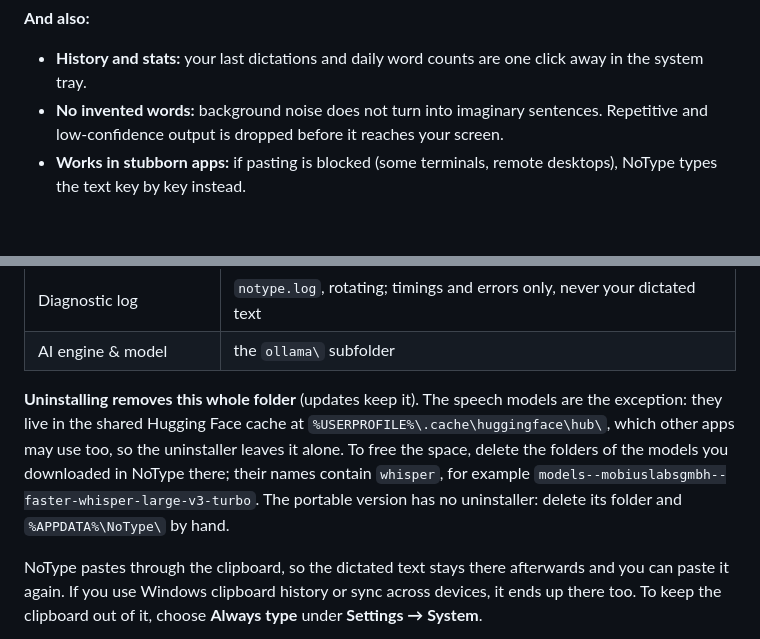
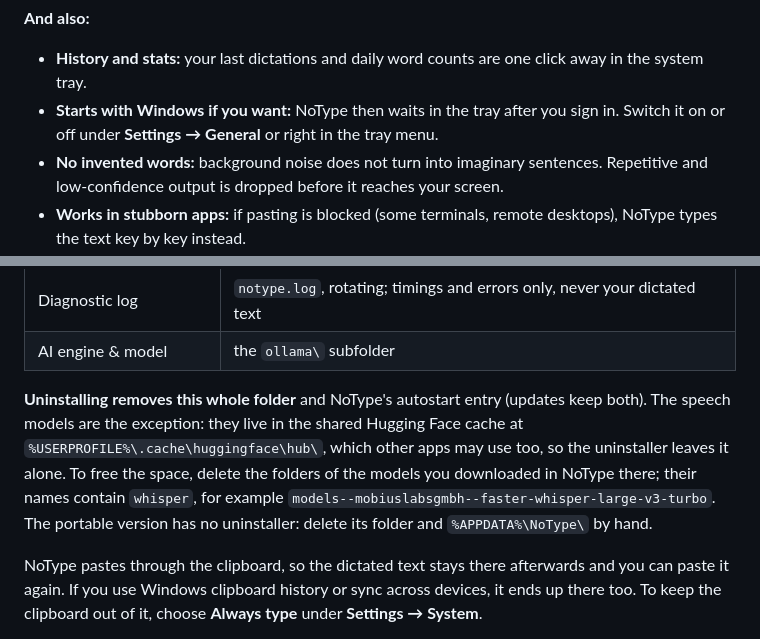
Before and after one commit to MJM-DEVS/NoType, a Markdown page: README.md, 2 parts joined by grey strips. Rendered like a GitHub page; blank space fills up the shorter version.

```diff
--- a/README.md
+++ b/README.md
@@ -146,6 +153,7 @@ The AI engine ([Ollama](https://ollama.com/)) is installed **from inside NoType
 **And also:**
 
 - **History and stats:** your last dictations and daily word counts are one click away in the system tray.
+- **Starts with Windows if you want:** NoType then waits in the tray after you sign in. Switch it on or off under **Settings → General** or right in the tray menu.
 - **No invented words:** background noise does not turn into imaginary sentences. Repetitive and low-confidence output is dropped before it reaches your screen.
 - **Works in stubborn apps:** if pasting is blocked (some terminals, remote desktops), NoType types the text key by key instead.
 - **English or German interface:** switch any time under **Settings → General**.
@@ -201,7 +209,7 @@ Everything else stays in `%APPDATA%\NoType\` on your PC:
 | Diagnostic log | `notype.log`, rotating; timings and errors only, never your dictated text |
 | AI engine & model | the `ollama\` subfolder |
 
-**Uninstalling removes this whole folder** (updates keep it). The speech models are the exception: they live in the shared Hugging Face cache at `%USERPROFILE%\.cache\huggingface\hub\`, which other apps may use too, so the uninstaller leaves it alone. To free the space, delete the folders of the models you downloaded in NoType there; their names contain `whisper`, for example `models--mobiuslabsgmbh--faster-whisper-large-v3-turbo`. The portable version has no uninstaller: delete its folder and `%APPDATA%\NoType\` by hand.
+**Uninstalling removes this whole folder** and NoType's autostart entry (updates keep both). The speech models are the exception: they live in the shared Hugging Face cache at `%USERPROFILE%\.cache\huggingface\hub\`, which other apps may use too, so the uninstaller leaves it alone. To free the space, delete the folders of the models you downloaded in NoType there; their names contain `whisper`, for example `models--mobiuslabsgmbh--faster-whisper-large-v3-turbo`. The portable version has no uninstaller: delete its folder and `%APPDATA%\NoType\` by hand.
 
 NoType pastes through the clipboard, so the dictated text stays there afterwards and you can paste it again. If you use Windows clipboard history or sync across devices, it ends up there too. To keep the clipboard out of it, choose **Always type** under **Settings → System**.
 
```
Also changed, not shown: other parts of README.md (+12 -3 lines), docs/assets/overlay-styles.png, docs/assets/settings.png, 8 other files.
